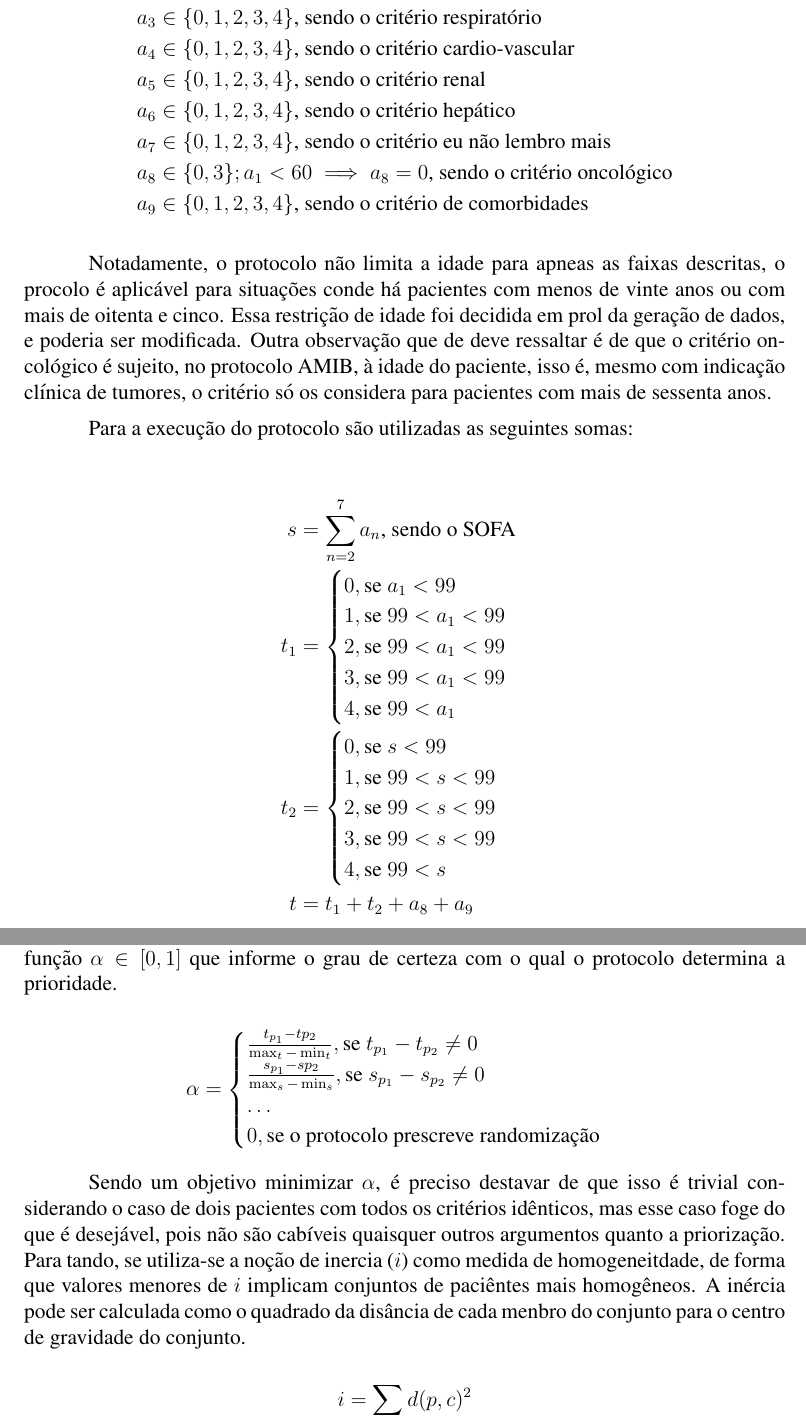
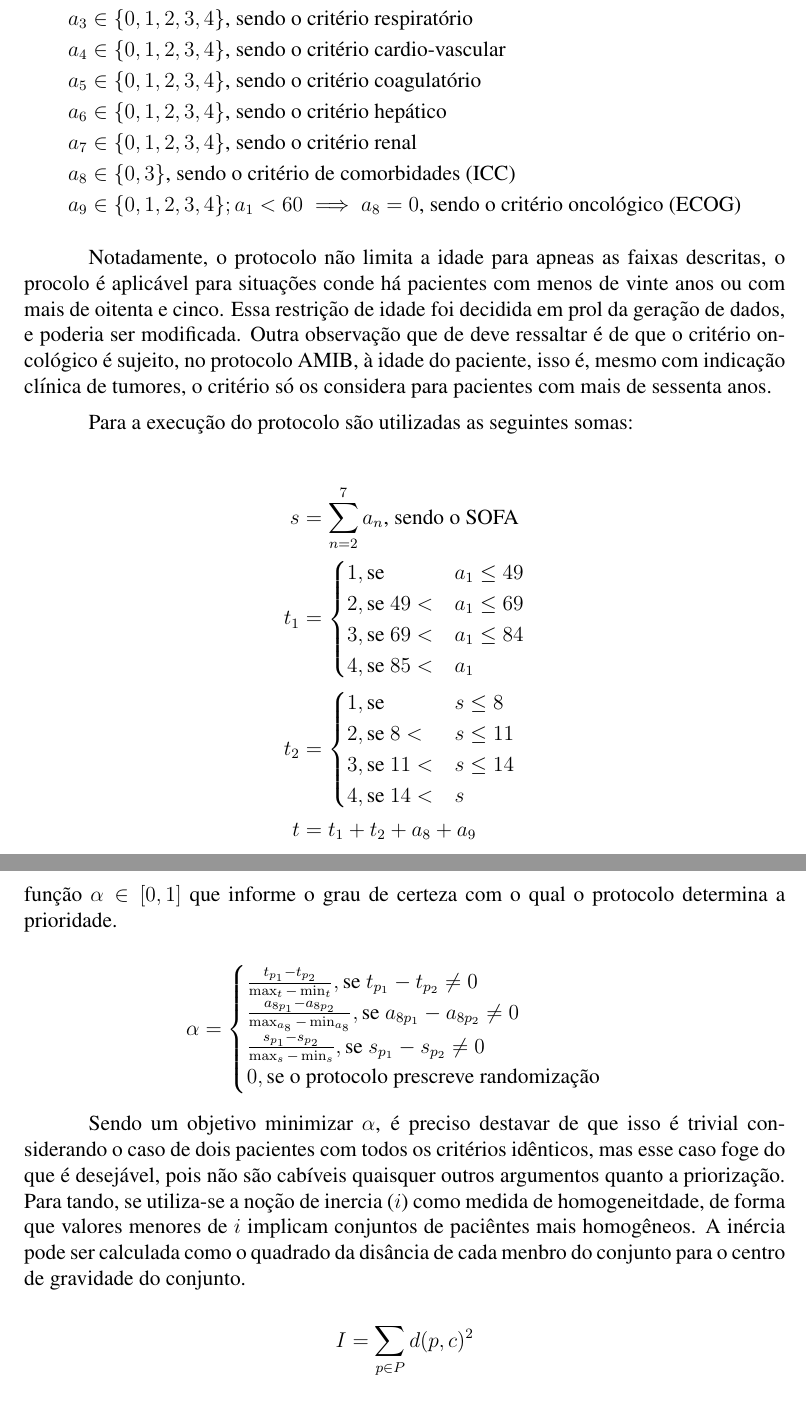
Before and after one commit to alisonsassi95/article_generation_data_Medical_Support_Decision, a LaTeX document (main.tex): two parts of pages 4 and 5 of 8, joined at a grey line, cut so that both start at the same text. Compiled offline with pdfLaTeX.

Commit message:
Temp, acabando a bateria

```diff
--- a/main.tex
+++ b/main.tex
@@ -89,11 +89,11 @@ Considerando o protocolo AMIB, existem nove critérios clinicos a serem havaliad
         a_2 &\in \{0, 1, 2, 3, 4\}\text{, sendo o critério neurológico} \\
         a_3 &\in \{0, 1, 2, 3, 4\}\text{, sendo o critério respiratório} \\
         a_4 &\in \{0, 1, 2, 3, 4\}\text{, sendo o critério cardio-vascular} \\
-        a_5 &\in \{0, 1, 2, 3, 4\}\text{, sendo o critério renal} \\
+        a_5 &\in \{0, 1, 2, 3, 4\}\text{, sendo o critério coagulatório} \\
         a_6 &\in \{0, 1, 2, 3, 4\}\text{, sendo o critério hepático} \\
-        a_7 &\in \{0, 1, 2, 3, 4\}\text{, sendo o critério eu não lembro mais} \\
-        a_8 &\in \{0, 3\}; a_1 < 60 \implies a_8=0\text{, sendo o critério oncológico} \\
-        a_9 &\in \{0, 1, 2, 3, 4\}\text{, sendo o critério de comorbidades} \\
+        a_7 &\in \{0, 1, 2, 3, 4\}\text{, sendo o critério renal} \\
+        a_8 &\in \{0, 3\}\text{, sendo o critério de comorbidades (ICC)} \\
+        a_9 &\in \{0, 1, 2, 3, 4\}; a_1 < 60 \implies a_8=0\text{, sendo o critério oncológico (ECOG)} \\
     \end{split}
 \]
 
@@ -107,18 +107,16 @@ Para a execução do protocolo são utilizadas as seguintes somas:
 \begin{split}
     s &= \sum_{n=2}^{7} a_n\text{, sendo o SOFA} \\
     t_1 &=  \begin{cases}
-        0, \text{se } a_1 < 99 \\
-        1, \text{se } 99 < a_1 < 99 \\
-        2, \text{se } 99 < a_1 < 99 \\
-        3, \text{se } 99 < a_1 < 99 \\
-        4, \text{se } 99 < a_1 \\
+        1, \text{se } & a_1 \le 49 \\
+        2, \text{se } 49 < & a_1 \le 69 \\
+        3, \text{se } 69 < & a_1 \le 84 \\
+        4, \text{se } 85 < & a_1 \\
     \end{cases} \\
     t_2 &= \begin{cases}
-        0, \text{se } s < 99 \\
-        1, \text{se } 99 < s < 99 \\
-        2, \text{se } 99 < s < 99 \\
-        3, \text{se } 99 < s < 99 \\
-        4, \text{se } 99 < s \\
+        1, \text{se } & s \le 8 \\
+        2, \text{se } 8 < & s \le 11 \\
+        3, \text{se } 11 < & s \le  14 \\
+        4, \text{se } 14 < & s \\
     \end{cases} \\
     t &= t_1 + t_2 + a_8 + a_9 \\ % TODO revisar a soma
 \end{split}
@@ -134,9 +132,9 @@ Mais especificamente, é possível desenhar uma função $\alpha \in [0, 1]$ que
 
 \[
 \alpha = \begin{cases}
-    \frac{t_{p_1} - t{p_2}}{\max_t - \min_t}, \text{se } t_{p_1} - t_{p_2} \neq 0 \\
-    \frac{s_{p_1} - s{p_2}}{\max_s - \min_s}, \text{se } s_{p_1} - s_{p_2} \neq 0 \\
-    \ldots \\
+    \frac{t_{p_1} - t_{p_2}}{\max_t - \min_t}, \text{se } t_{p_1} - t_{p_2} \neq 0 \\
+    \frac{a_{8p_1} - a_{8p_2}}{\max_{a_8} - \min_{a_8}}, \text{se } a_{8p_1} - a_{8p_2} \neq 0 \\
+    \frac{s_{p_1} - s_{p_2}}{\max_s - \min_s}, \text{se } s_{p_1} - s_{p_2} \neq 0 \\
     0, \text{se o protocolo prescreve randomização}
 \end{cases}
 \]
@@ -146,7 +144,7 @@ Para tando, se utiliza-se a noção de inercia ($i$) como medida de homogeneitda
 A inércia pode ser calculada como o quadrado da disância de cada menbro do conjunto para o centro de gravidade do conjunto.
 
 \[
-i = \sum_{p \in P}d(p, c)^2
+I = \sum_{p \in P}d(p, c)^2
 \]
 
 Considerando $P$ o conjunto de pacientes, $c$ o centro de massa desse conjutno e $d$ a distância euclideana.
```
